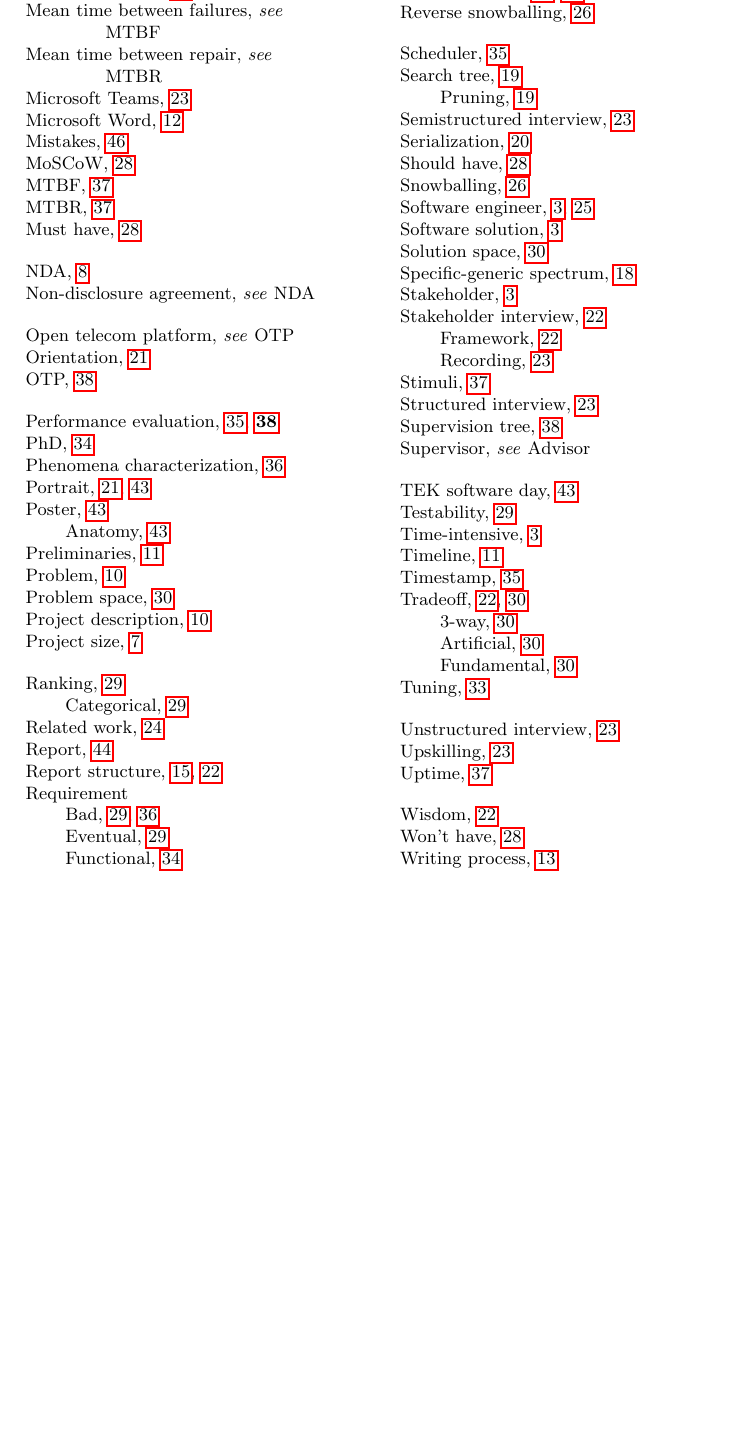
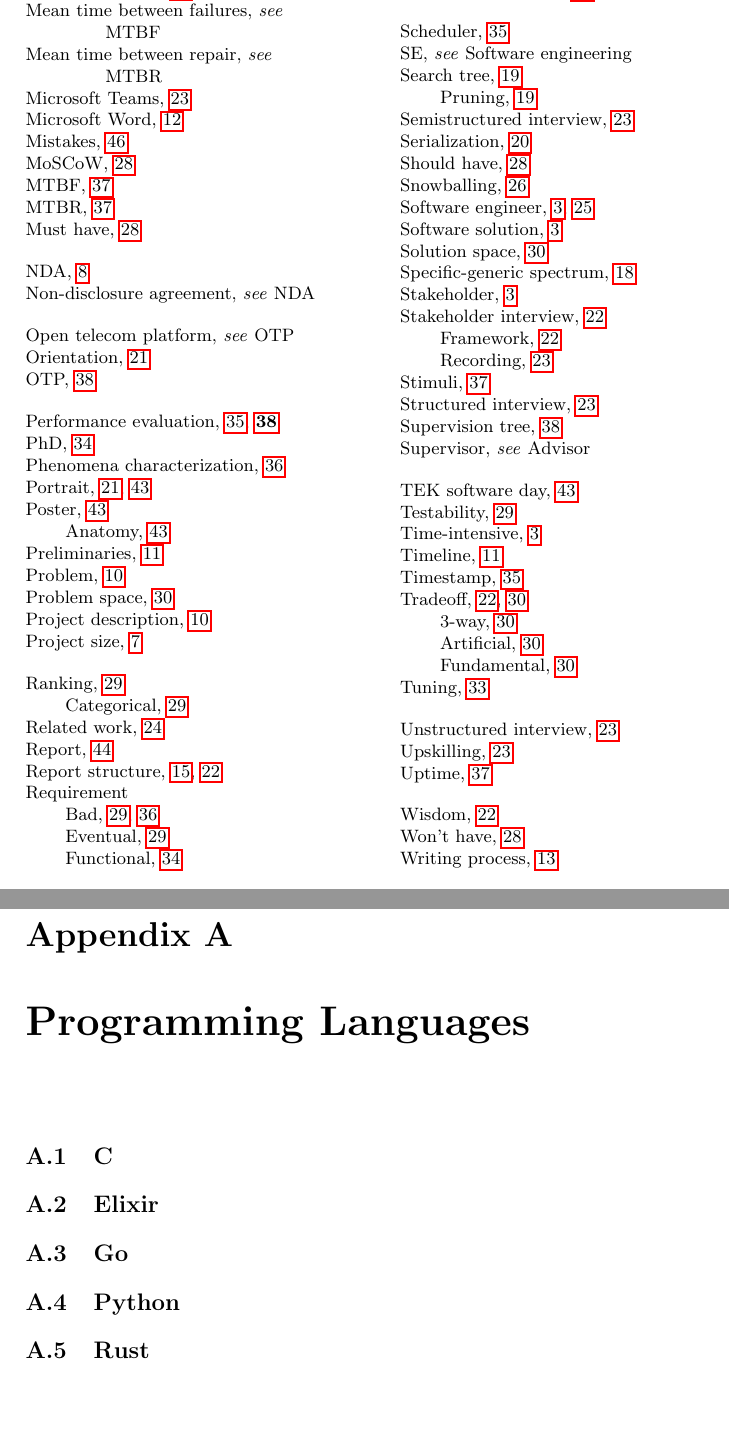
Before and after one commit to aslakjohansen/report-writing, a LaTeX thesis (doc/report-writing.tex): part of page 52 of 52 before the commit and two parts of pages 53 and 54 of 55 after it, the two joined at a grey line, cut so that both start at the same text, the shorter picture padded with empty space. Compiled offline with pdfLaTeX.

Commit message:
Added placeholders for some appendices

```diff
--- a/doc/report-writing.tex
+++ b/doc/report-writing.tex
@@ -95,6 +96,7 @@
   \textcolor{white}{\index{Mean time between repair|see {MTBR}}}
   \textcolor{white}{\index{Non-disclosure agreement|see {NDA}}}
   \textcolor{white}{\index{Open telecom platform|see {OTP}}}
+  \textcolor{white}{\index{SE|see {Software engineering}}}
   \textcolor{white}{\index{Supervisor|see {Advisor}}}
   \textcolor{white}{\index{Intended learning outcome|see {ILO}}}
 }
@@ -1450,3 +1452,16 @@ The report (likely) contains many pages and covers much information. You have sp
 
 \printindex
 
+\appendix
+
+\chapter{Programming Languages}
+
+\section{C}
+
+\section{Elixir}
+
+\section{Go}
+
+\section{Python}
+
+\section{Rust}
```
Also changed, not shown: doc/report-writing.tex (12 more changed lines).
